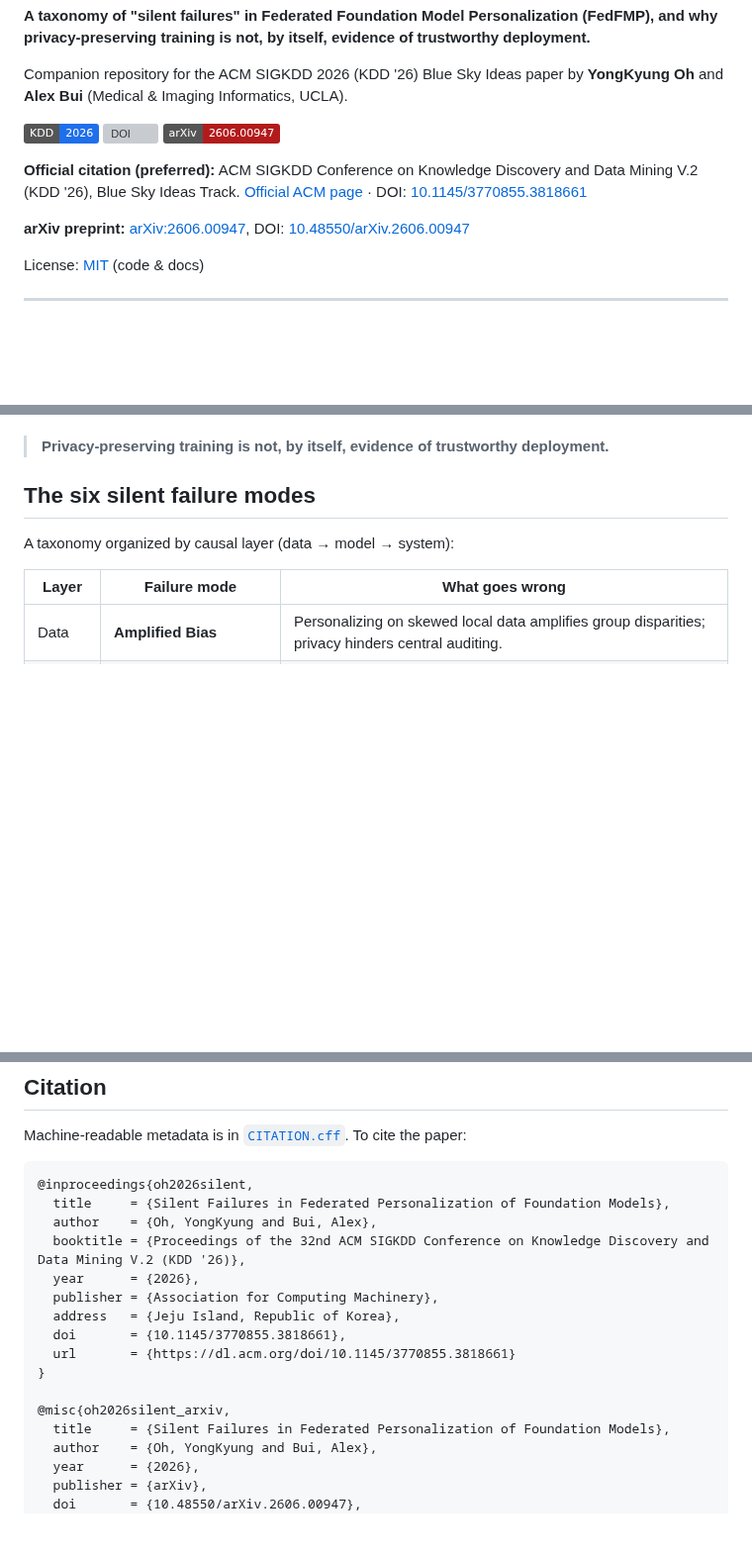
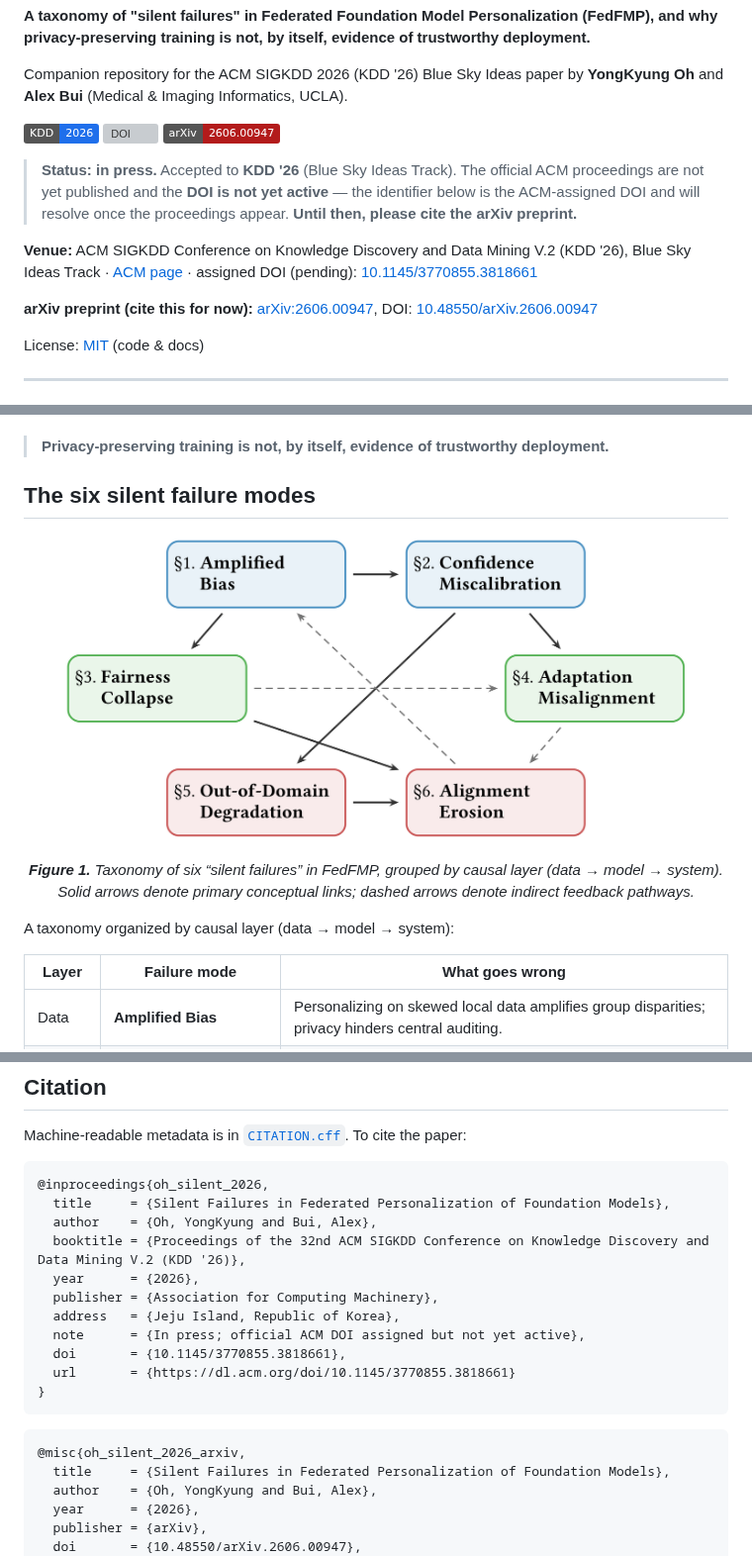
Before and after one commit to yongkyung-oh/FedFMP, a Markdown page: README.md, 3 parts joined by grey strips. Shown at 99% size. GitHub-like rendering; pictures changed too: assets/silent-failures-taxonomy.png (added); badges without logos; blank space fills up the shorter version; grey boxes are pictures that could not be loaded.

````diff
--- a/README.md
+++ b/README.md
@@ -8,12 +8,17 @@ Companion repository for the ACM SIGKDD 2026 (KDD '26) Blue Sky Ideas paper by *
 [![DOI](https://img.shields.io/badge/DOI-10.1145%2F3770855.3818661-blue)](https://doi.org/10.1145/3770855.3818661)
 [![arXiv](https://img.shields.io/badge/arXiv-2606.00947-b31b1b.svg)](https://arxiv.org/abs/2606.00947)
 
-**Official citation (preferred):** ACM SIGKDD Conference on Knowledge
-Discovery and Data Mining V.2 (KDD '26), Blue Sky Ideas Track.
-[Official ACM page](https://dl.acm.org/doi/10.1145/3770855.3818661) ·
-DOI: [10.1145/3770855.3818661](https://doi.org/10.1145/3770855.3818661)
+> **Status: in press.** Accepted to **KDD '26** (Blue Sky Ideas Track). The
+> official ACM proceedings are not yet published and the **DOI is not yet
+> active** — the identifier below is the ACM-assigned DOI and will resolve once
+> the proceedings appear. **Until then, please cite the arXiv preprint.**
 
-**arXiv preprint:** [arXiv:2606.00947](https://arxiv.org/abs/2606.00947),
+**Venue:** ACM SIGKDD Conference on Knowledge Discovery and Data Mining V.2
+(KDD '26), Blue Sky Ideas Track ·
+[ACM page](https://dl.acm.org/doi/10.1145/3770855.3818661) ·
+assigned DOI (pending): [10.1145/3770855.3818661](https://doi.org/10.1145/3770855.3818661)
+
+**arXiv preprint (cite this for now):** [arXiv:2606.00947](https://arxiv.org/abs/2606.00947),
 DOI: [10.48550/arXiv.2606.00947](https://doi.org/10.48550/arXiv.2606.00947)
 
 License: [MIT](LICENSE) (code & docs)
@@ -39,6 +44,12 @@ The key word is **silent**: the failure is not only hard to *fix* — it is hard
 > **Privacy-preserving training is not, by itself, evidence of trustworthy deployment.**
 
 ## The six silent failure modes
+
+<p align="center">
+  <img src="assets/silent-failures-taxonomy.png" alt="Taxonomy of six silent failures in FedFMP grouped by causal layer: amplified bias and confidence miscalibration at the data level, fairness collapse and adaptation misalignment at the model level, and out-of-domain degradation and alignment erosion at the system level, with arrows indicating conceptual influence among the failure modes." width="640">
+</p>
+
+<p align="center"><em><strong>Figure 1.</strong> Taxonomy of six &ldquo;silent failures&rdquo; in FedFMP, grouped by causal layer (data &rarr; model &rarr; system). Solid arrows denote primary conceptual links; dashed arrows denote indirect feedback pathways.</em></p>
 
 A taxonomy organized by causal layer (data → model → system):
 
@@ -86,18 +97,21 @@ Federated learning · foundation models · large language models · personalizat
 Machine-readable metadata is in [`CITATION.cff`](CITATION.cff). To cite the paper:
 
 ```bibtex
-@inproceedings{oh2026silent,
+@inproceedings{oh_silent_2026,
   title     = {Silent Failures in Federated Personalization of Foundation Models},
   author    = {Oh, YongKyung and Bui, Alex},
   booktitle = {Proceedings of the 32nd ACM SIGKDD Conference on Knowledge Discovery and Data Mining V.2 (KDD '26)},
   year      = {2026},
   publisher = {Association for Computing Machinery},
   address   = {Jeju Island, Republic of Korea},
+  note      = {In press; official ACM DOI assigned but not yet active},
   doi       = {10.1145/3770855.3818661},
   url       = {https://dl.acm.org/doi/10.1145/3770855.3818661}
 }
+```
 
-@misc{oh2026silent_arxiv,
+```bibtex
+@misc{oh_silent_2026_arxiv,
   title     = {Silent Failures in Federated Personalization of Foundation Models},
   author    = {Oh, YongKyung and Bui, Alex},
   year      = {2026},
````
Also changed, not shown: 1 other file.
